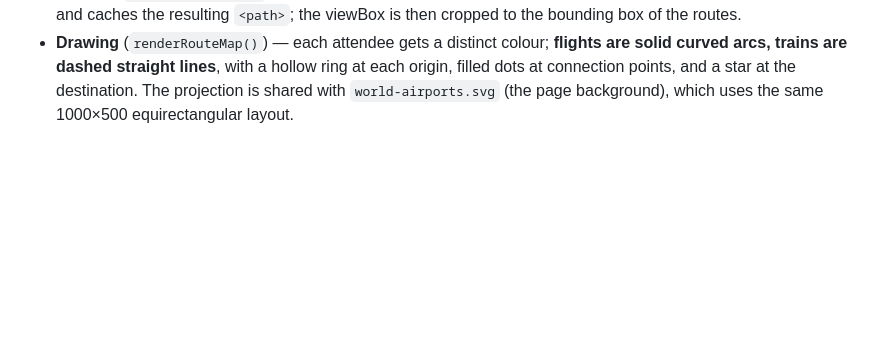
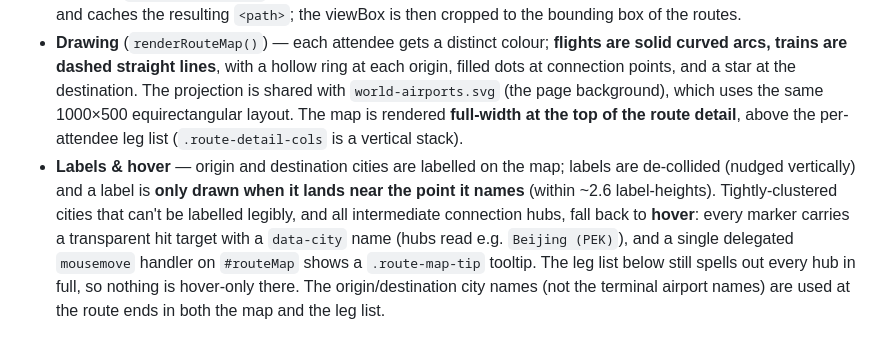
Before and after one commit to jeantine/meeting-calculator, a Markdown page: docs/architecture.md, the part around the change. GitHub-like rendering; blank space fills up the shorter version.

Commit message:
Docs: update Route map section for layout, labels and hover
Reflect the current drilldown map: full-width above the leg list, city labels
drawn only when they fit near their marker, and connection hubs plus crowded
cities named on hover via per-marker hit targets and a tooltip.

Co-Authored-By: Claude Opus 4.8 <noreply@anthropic.com>

```diff
--- a/docs/architecture.md
+++ b/docs/architecture.md
@@ -166,4 +166,16 @@ attendee's journey over a real world basemap.
   **flights are solid curved arcs, trains are dashed straight lines**, with a
   hollow ring at each origin, filled dots at connection points, and a star at the
   destination. The projection is shared with `world-airports.svg` (the page
-  background), which uses the same 1000×500 equirectangular layout.
+  background), which uses the same 1000×500 equirectangular layout. The map is
+  rendered **full-width at the top of the route detail**, above the per-attendee
+  leg list (`.route-detail-cols` is a vertical stack).
+- **Labels & hover** — origin and destination cities are labelled on the map;
+  labels are de-collided (nudged vertically) and a label is **only drawn when it
+  lands near the point it names** (within ~2.6 label-heights). Tightly-clustered
+  cities that can't be labelled legibly, and all intermediate connection hubs,
+  fall back to **hover**: every marker carries a transparent hit target with a
+  `data-city` name (hubs read e.g. `Beijing (PEK)`), and a single delegated
+  `mousemove` handler on `#routeMap` shows a `.route-map-tip` tooltip. The leg
+  list below still spells out every hub in full, so nothing is hover-only there.
+  The origin/destination city names (not the terminal airport names) are used at
+  the route ends in both the map and the leg list.
```
